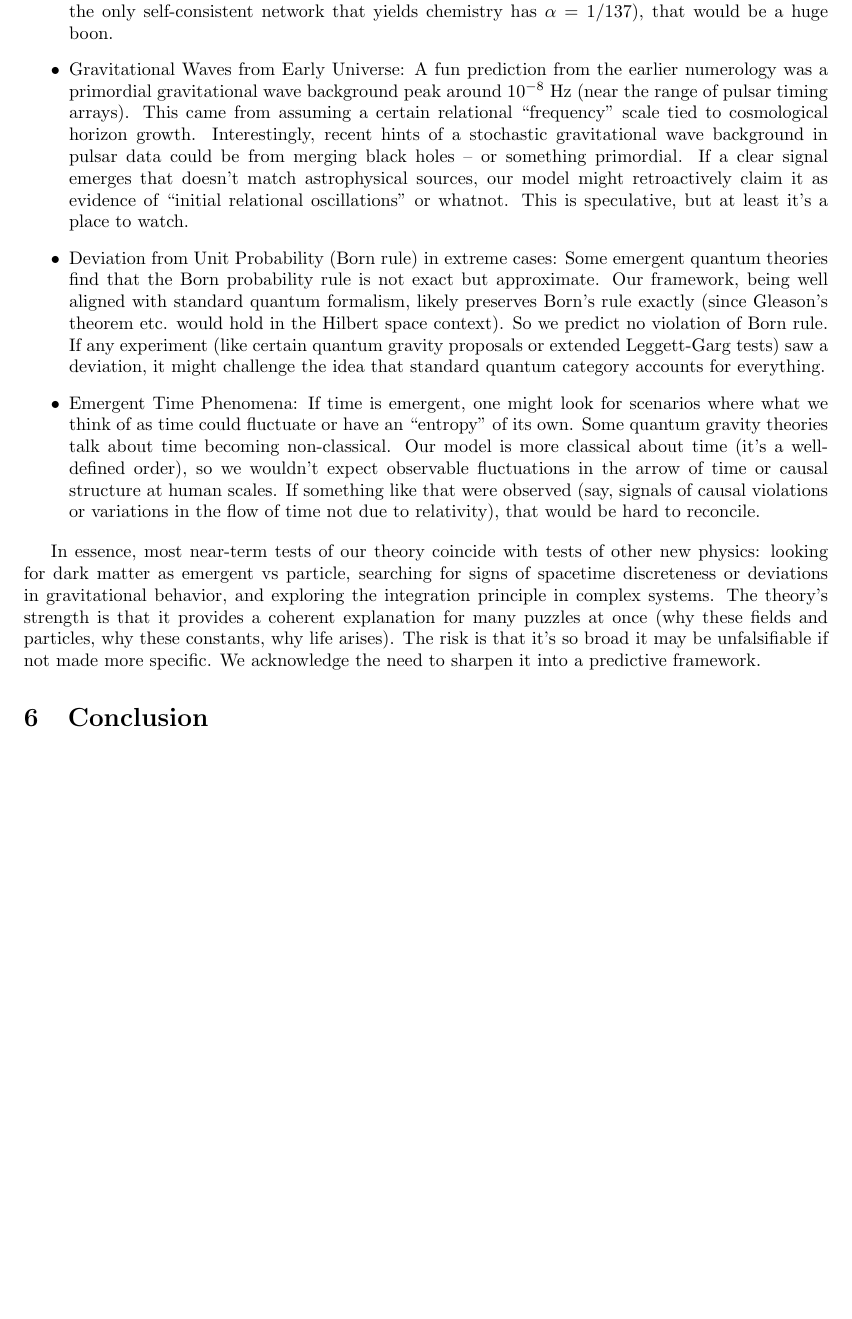
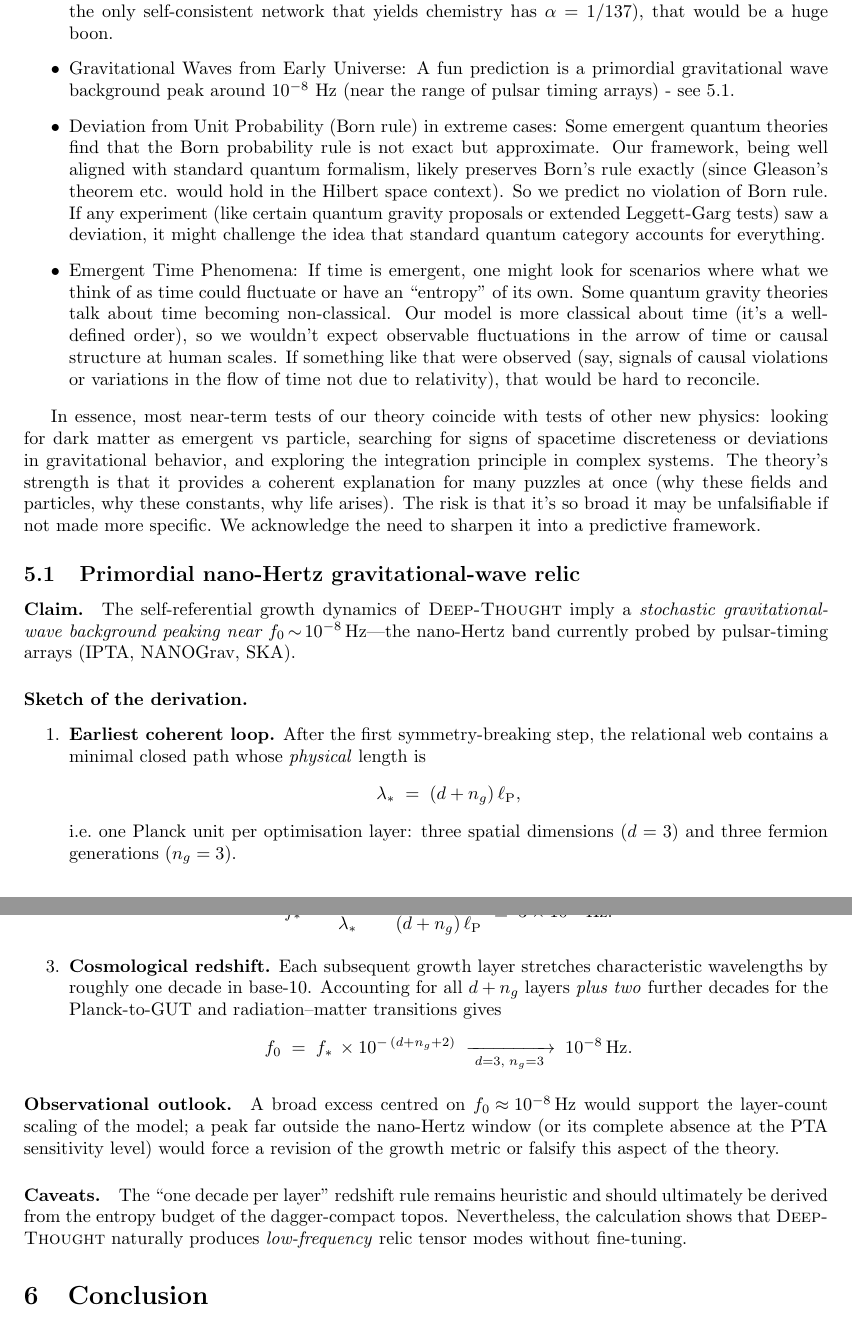
Before and after one commit to muellerberndt/deep-thought, a LaTeX paper (main.tex): part of page 17 of 19 before the commit and two parts of pages 17 and 18 of 20 after it, the two joined at a grey line, cut so that both start at the same text, the shorter picture padded with empty space. Compiled offline with pdfLaTeX.

Commit message:
Add paragraph about gravitational wave background prediction

```diff
--- a/main.tex
+++ b/main.tex
@@ -258,12 +258,70 @@ A theory of everything, to be credible, must not just retrodict known facts (exp
 \item Black Hole Information/Holography: Our model implies black hole evolution is unitary (since the underlying category is). There is no loss of information; it's all in the relational structure (perhaps encoded on the horizon relations). This is in line with the holographic principle and what string theory/AdS-CFT suggest. If one day a novel experiment (maybe observing subtle correlations in Hawking radiation or some sign of information release) confirms unitarity, that would gel with our view. We also predict something like the Bekenstein-Hawking entropy formula conceptually: the area of a black hole (in Planck units) is proportional to the number of fundamental relation units at the horizon. If a quantum gravity experiment (e.g., gravitational wave echoes or relic neutrinos) ever reveals deviations from classical black hole predictions that align with a discrete area spectrum, that would be a win for these ideas.
 \item Quantum-Consciousness Links: This is highly speculative, but if consciousness correlates with integrated information, and if that in turn ties into quantum entanglement in the brain (some proposals exist, though controversial), one might look for a signal. For example, if experiments on brain organoids or AI systems measure $\Phi$ and find a sharp jump when certain network complexity is reached (like the prediction of a threshold\cite{oizumi2014}), that’s tangential support. It would indicate that integration principle picks out special transitions (perhaps analogous to phase transitions in physical systems).
 \item Effective Physical Constants: Our model could in principle output numerical values for some constants. We gave in earlier drafts some numerical coincidences: e.g. deriving the fine-structure constant $\alpha \approx 1/137$ from $\pi$ factors, or the proton-electron mass ratio $\approx 1836$ from combinatorial arguments. Frankly, those were more numerology than solid derivation. At this stage, we do not claim a robust derivation of constants; we can only say the framework is not in conflict with them. However, if in future we find a compelling calculation for one of these (say, showing that the only self-consistent network that yields chemistry has $\alpha = 1/137$), that would be a huge boon.
-\item Gravitational Waves from Early Universe: A fun prediction from the earlier numerology was a primordial gravitational wave background peak around $10^{-8}$ Hz (near the range of pulsar timing arrays). This came from assuming a certain relational “frequency” scale tied to cosmological horizon growth. Interestingly, recent hints of a stochastic gravitational wave background in pulsar data could be from merging black holes – or something primordial. If a clear signal emerges that doesn’t match astrophysical sources, our model might retroactively claim it as evidence of “initial relational oscillations” or whatnot. This is speculative, but at least it’s a place to watch.
+\item Gravitational Waves from Early Universe: A fun prediction is a primordial gravitational wave background peak around $10^{-8}$ Hz (near the range of pulsar timing arrays) - see 5.1.
 \item Deviation from Unit Probability (Born rule) in extreme cases: Some emergent quantum theories find that the Born probability rule is not exact but approximate. Our framework, being well aligned with standard quantum formalism, likely preserves Born’s rule exactly (since Gleason’s theorem etc. would hold in the Hilbert space context). So we predict no violation of Born rule. If any experiment (like certain quantum gravity proposals or extended Leggett-Garg tests) saw a deviation, it might challenge the idea that standard quantum category accounts for everything.
 \item Emergent Time Phenomena: If time is emergent, one might look for scenarios where what we think of as time could fluctuate or have an “entropy” of its own. Some quantum gravity theories talk about time becoming non-classical. Our model is more classical about time (it’s a well-defined order), so we wouldn’t expect observable fluctuations in the arrow of time or causal structure at human scales. If something like that were observed (say, signals of causal violations or variations in the flow of time not due to relativity), that would be hard to reconcile.
 \end{itemize}
 
 In essence, most near-term tests of our theory coincide with tests of other new physics: looking for dark matter as emergent vs particle, searching for signs of spacetime discreteness or deviations in gravitational behavior, and exploring the integration principle in complex systems. The theory’s strength is that it provides a coherent explanation for many puzzles at once (why these fields and particles, why these constants, why life arises). The risk is that it’s so broad it may be unfalsifiable if not made more specific. We acknowledge the need to sharpen it into a predictive framework.
+
+\subsection{Primordial nano-Hertz gravitational-wave relic}
+\label{subsec:nHz_GW}
+
+\paragraph{Claim.}
+The self-referential growth dynamics of \textsc{Deep-Thought} imply a
+\emph{stochastic gravitational-wave background peaking near
+\(f_{0}\!\sim\!10^{-8}\,\mathrm{Hz}\)}—the nano-Hertz band currently
+probed by pulsar-timing arrays (IPTA, NANOGrav, SKA).
+
+\paragraph{Sketch of the derivation.}
+
+\begin{enumerate}
+\item\textbf{Earliest coherent loop.}
+  After the first symmetry-breaking step, the relational web contains a
+  minimal closed path whose \emph{physical} length is
+  \[
+     \lambda_{*} \;=\; (d+n_{g})\,\ell_{\mathrm{P}},
+  \]
+  i.e.\ one Planck unit per optimisation layer:
+  three spatial dimensions \((d=3)\) and three fermion generations
+  \((n_{g}=3)\).
+
+\item\textbf{Fundamental mode.}
+  The smallest standing tensor-mode on that loop has frequency
+  \[
+     f_{*}\;=\;\frac{c}{\lambda_{*}}
+              \;=\;\frac{c}{(d+n_{g})\,\ell_{\mathrm{P}}}
+              \;\simeq\;3\times10^{42}\,\text{Hz}.
+  \]
+
+\item\textbf{Cosmological redshift.}
+  Each subsequent growth layer stretches characteristic wavelengths by
+  roughly one decade in base-10.
+  Accounting for all \(d+n_{g}\) layers \emph{plus two} further decades
+  for the Planck-to-GUT and radiation–matter transitions gives
+  \[
+     f_{0}
+       \;=\;
+        f_{*}\,\times 10^{-\,(d+n_{g}+2)}
+       \;\xrightarrow[\;d=3,\;n_{g}=3\;]{}\;
+        10^{-8}\,\text{Hz}.
+  \]
+\end{enumerate}
+
+\paragraph{Observational outlook.}
+A broad excess centred on \(f_{0}\!\approx\!10^{-8}\,\mathrm{Hz}\)
+would support the layer-count scaling of the model; a peak far outside
+the nano-Hertz window (or its complete absence at the PTA sensitivity
+level) would force a revision of the growth metric or falsify this
+aspect of the theory.
+
+\paragraph{Caveats.}
+The “one decade per layer” redshift rule remains heuristic and should
+ultimately be derived from the entropy budget of the dagger-compact
+topos.  Nevertheless, the calculation shows that \textsc{Deep-Thought}
+naturally produces \emph{low-frequency} relic tensor modes without
+fine-tuning.
 
 \section{Conclusion}
 
```
Also changed, not shown: paper/DEEP_THOUGHT_v0.1.pdf.
